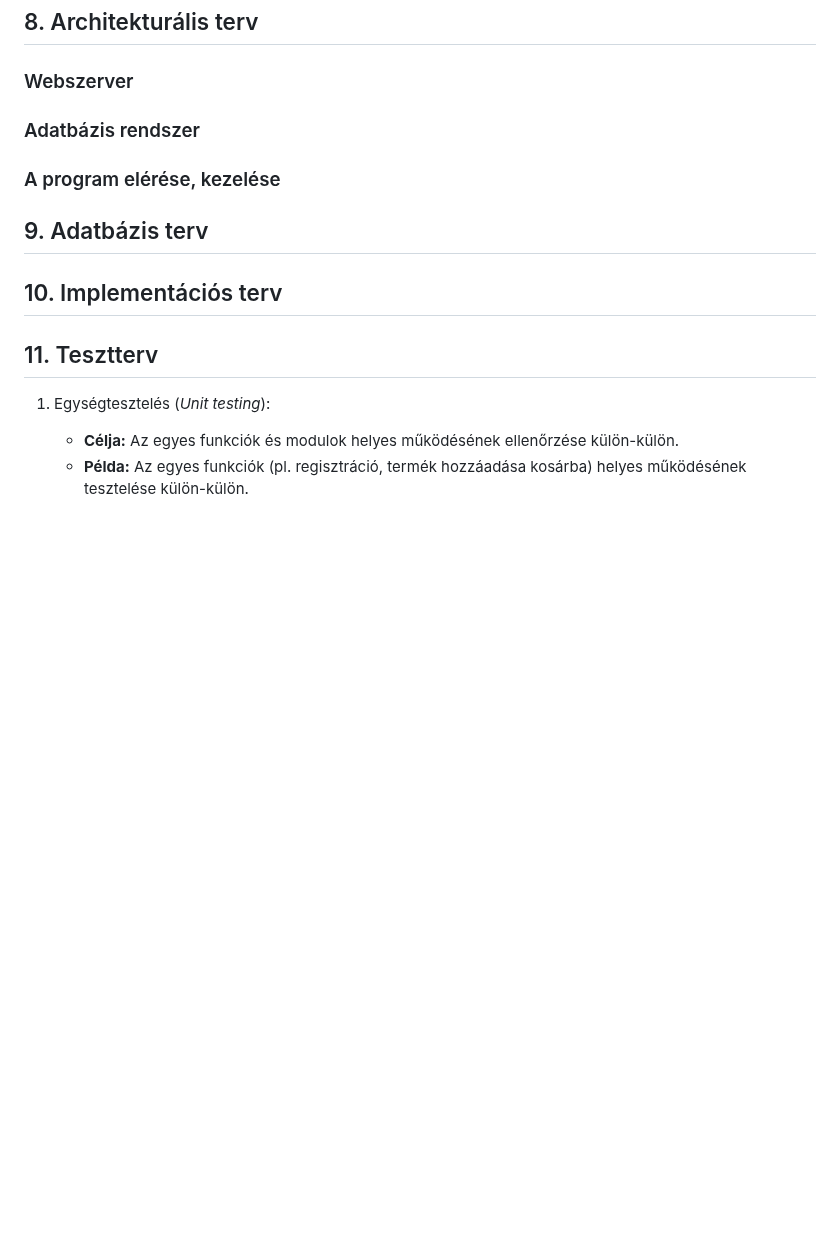
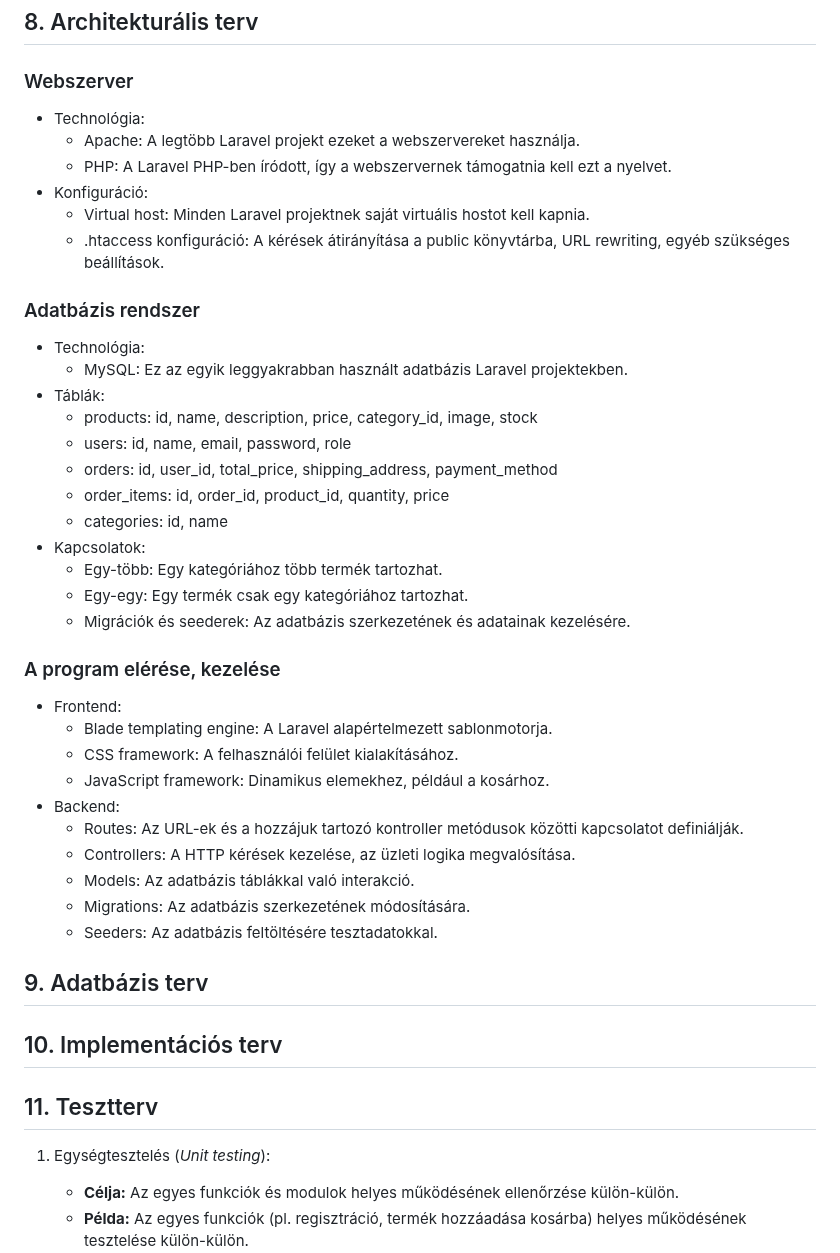
Before and after one commit to Drntth/AFP1ANONYMOUS_NAGYPROJEKT, a Markdown page: docs/rendszerterv.md, the part around the change. Rendered like a GitHub page; blank space fills up the shorter version.

Commit message:
Updated System Design
Added point 8 - 'Architekturális terv' to the system design

```diff
--- a/docs/rendszerterv.md
+++ b/docs/rendszerterv.md
@@ -177,9 +177,40 @@ Ez lehetővé teszi, hogy rugalmasabbak legyünk és jobban tudjunk alkalmazkodn
 
 ### Webszerver
 
+- Technológia:
+   - Apache: A legtöbb Laravel projekt ezeket a webszervereket használja.
+   - PHP: A Laravel PHP-ben íródott, így a webszervernek támogatnia kell ezt a nyelvet.
+- Konfiguráció:
+   - Virtual host: Minden Laravel projektnek saját virtuális hostot kell kapnia.
+   - .htaccess konfiguráció: A kérések átirányítása a public könyvtárba, URL rewriting, egyéb szükséges beállítások.
+
 ### Adatbázis rendszer
 
+- Technológia:
+   - MySQL: Ez az egyik leggyakrabban használt adatbázis Laravel projektekben.
+- Táblák:
+   - products: id, name, description, price, category_id, image, stock
+   - users: id, name, email, password, role
+   - orders: id, user_id, total_price, shipping_address, payment_method
+   - order_items: id, order_id, product_id, quantity, price
+   - categories: id, name
+- Kapcsolatok:
+   - Egy-több: Egy kategóriához több termék tartozhat.
+   - Egy-egy: Egy termék csak egy kategóriához tartozhat.
+   - Migrációk és seederek: Az adatbázis szerkezetének és adatainak kezelésére.
+
 ### A program elérése, kezelése
+
+- Frontend:
+   - Blade templating engine: A Laravel alapértelmezett sablonmotorja.
+   - CSS framework: A felhasználói felület kialakításához.
+   - JavaScript framework: Dinamikus elemekhez, például a kosárhoz.
+- Backend:
+   - Routes: Az URL-ek és a hozzájuk tartozó kontroller metódusok közötti kapcsolatot definiálják.
+   - Controllers: A HTTP kérések kezelése, az üzleti logika megvalósítása.
+   - Models: Az adatbázis táblákkal való interakció.
+   - Migrations: Az adatbázis szerkezetének módosítására.
+   - Seeders: Az adatbázis feltöltésére tesztadatokkal.
 
 ## 9. Adatbázis terv
 
```
